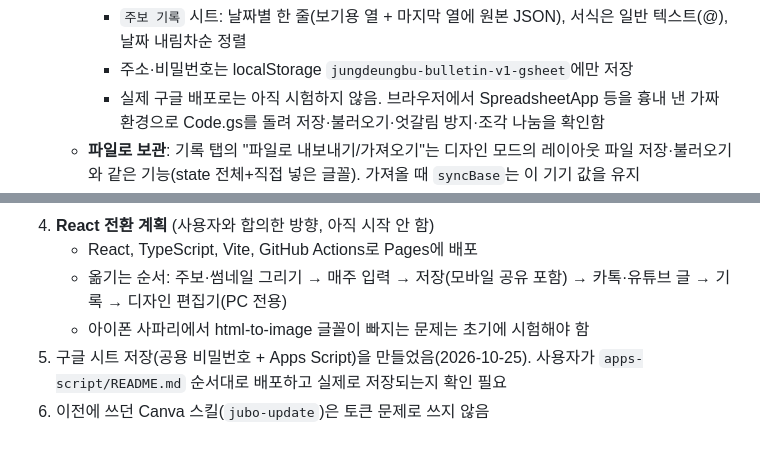
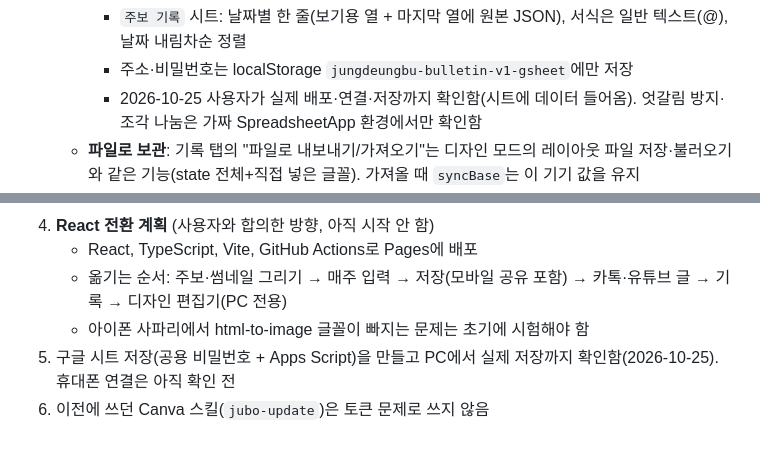
Before and after one commit to hyoon635/jubo, a Markdown page: HANDOFF.md, 2 parts joined by grey strips. GitHub-like rendering.

Commit message:
HANDOFF: 구글 시트 저장 실제 동작 확인 기록

```diff
--- a/HANDOFF.md
+++ b/HANDOFF.md
@@ -75,7 +75,7 @@
     - `_작업내용` 시트(숨김): state JSON을 4만 자씩 잘라 A열에 넣음. 각 조각 앞에 `~`를 붙여 수식·숫자로 바뀌지 않게 함
     - `주보 기록` 시트: 날짜별 한 줄(보기용 열 + 마지막 열에 원본 JSON), 서식은 일반 텍스트(@), 날짜 내림차순 정렬
     - 주소·비밀번호는 localStorage `jungdeungbu-bulletin-v1-gsheet`에만 저장
-    - 실제 구글 배포로는 아직 시험하지 않음. 브라우저에서 SpreadsheetApp 등을 흉내 낸 가짜 환경으로 Code.gs를 돌려 저장·불러오기·엇갈림 방지·조각 나눔을 확인함
+    - 2026-10-25 사용자가 실제 배포·연결·저장까지 확인함(시트에 데이터 들어옴). 엇갈림 방지·조각 나눔은 가짜 SpreadsheetApp 환경에서만 확인함
   - **파일로 보관**: 기록 탭의 "파일로 내보내기/가져오기"는 디자인 모드의 레이아웃 파일 저장·불러오기와 같은 기능(state 전체+직접 넣은 글꼴). 가져올 때 `syncBase`는 이 기기 값을 유지
   - GitHub 저장 위치: `state/current.json`(작업 전체)과 `records/YYYY/YYYY-MM-DD.json`(주차별 기록)
   - 열쇠는 fine-grained PAT, `jubo-records`의 Contents 읽기·쓰기 권한만 줌. localStorage 키 `jungdeungbu-bulletin-v1-github`에 저장하고, state와 레이아웃 파일에는 넣지 않음
@@ -149,5 +149,5 @@
    - React, TypeScript, Vite, GitHub Actions로 Pages에 배포
    - 옮기는 순서: 주보·썸네일 그리기 → 매주 입력 → 저장(모바일 공유 포함) → 카톡·유튜브 글 → 기록 → 디자인 편집기(PC 전용)
    - 아이폰 사파리에서 html-to-image 글꼴이 빠지는 문제는 초기에 시험해야 함
-5. 구글 시트 저장(공용 비밀번호 + Apps Script)을 만들었음(2026-10-25). 사용자가 `apps-script/README.md` 순서대로 배포하고 실제로 저장되는지 확인 필요
+5. 구글 시트 저장(공용 비밀번호 + Apps Script)을 만들고 PC에서 실제 저장까지 확인함(2026-10-25). 휴대폰 연결은 아직 확인 전
 6. 이전에 쓰던 Canva 스킬(`jubo-update`)은 토큰 문제로 쓰지 않음
```
